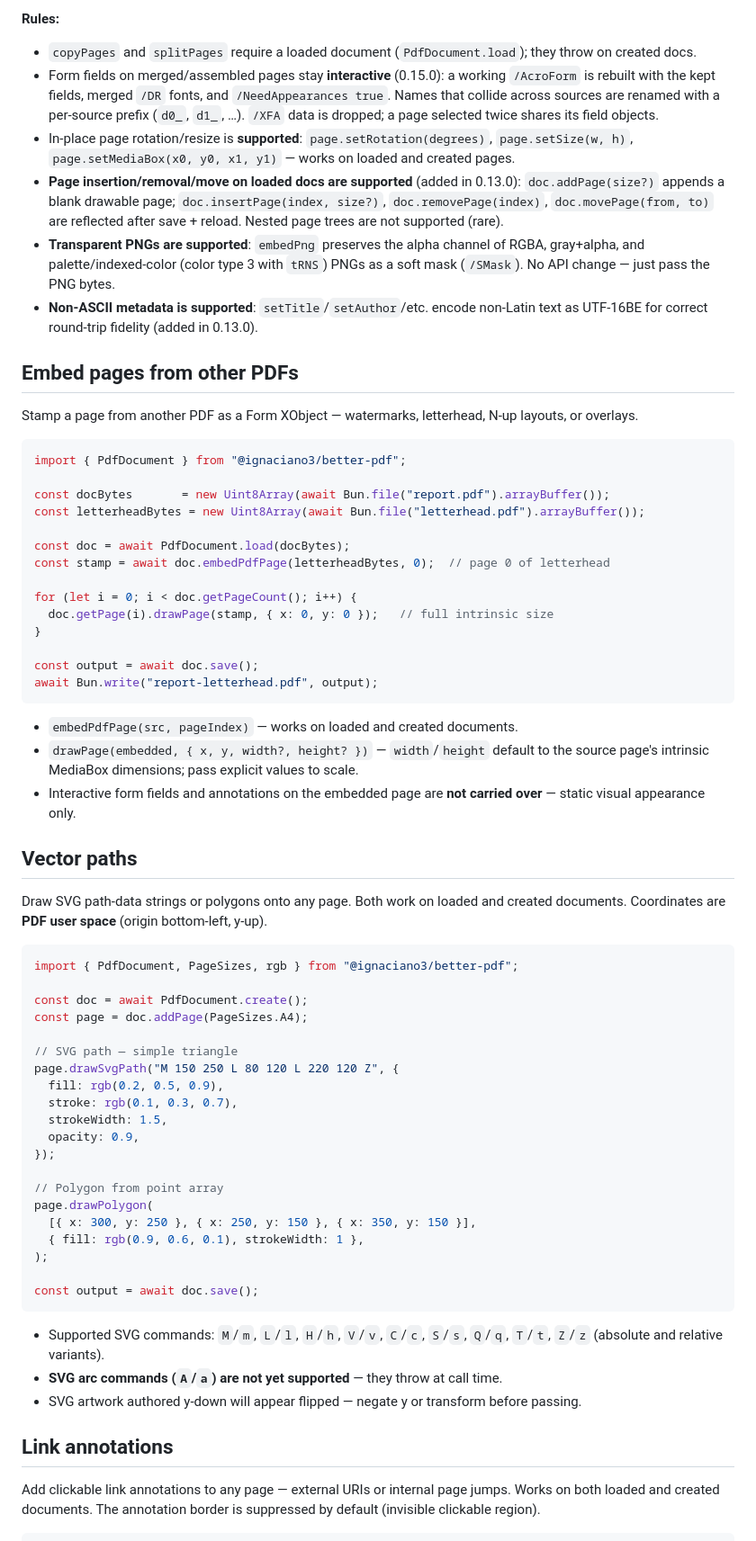
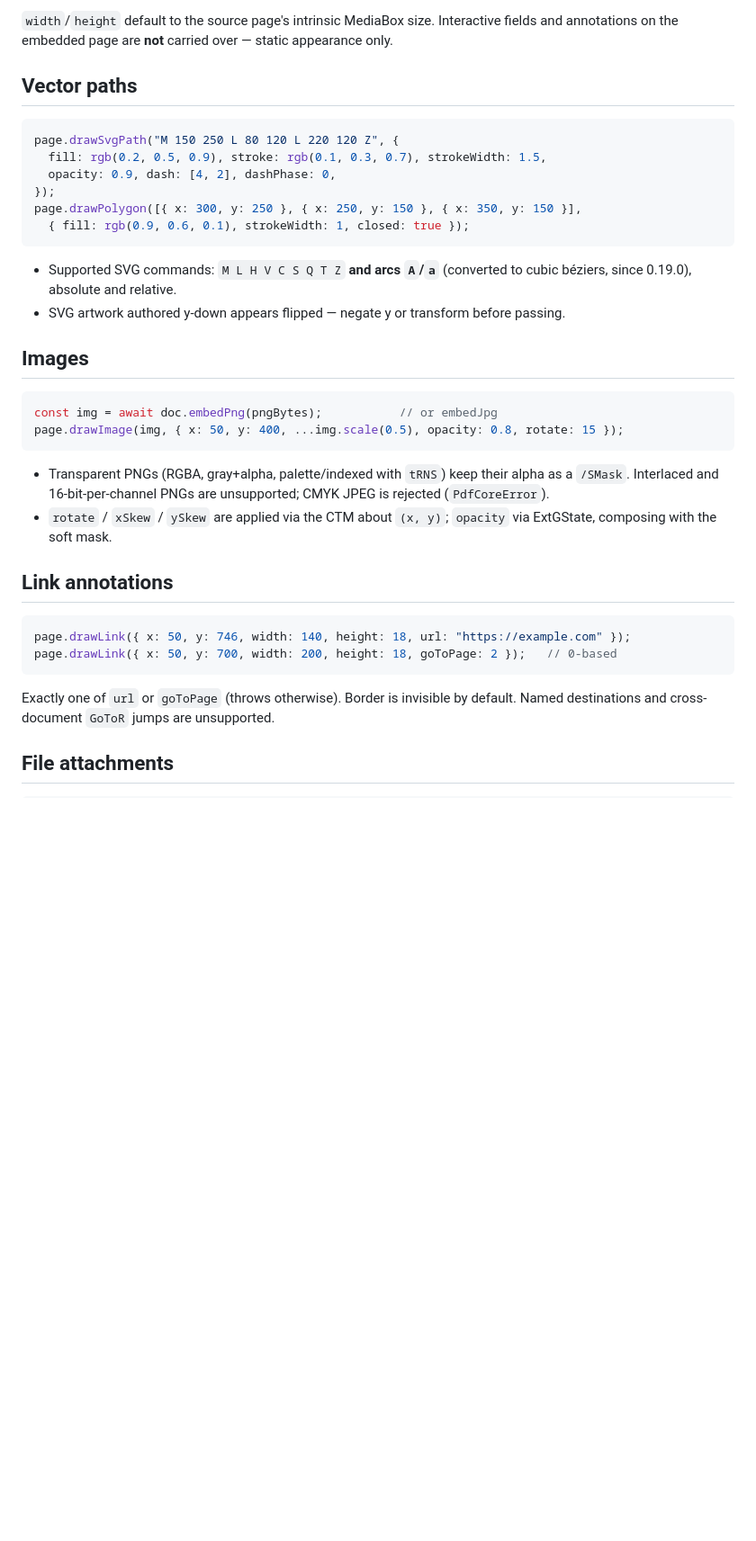
Before and after one commit to ignaciano3/better-pdf, a Markdown page: skills/better-pdf/SKILL.md, the part around one of its changes. Shown at 90% size. GitHub-like rendering; blank space fills up the shorter version.

````diff
--- a/skills/better-pdf/SKILL.md
+++ b/skills/better-pdf/SKILL.md
@@ -212,78 +300,40 @@ const result = await PdfDocument.assemble(
 ```
 
-**Rules:**
-- `copyPages` and `splitPages` require a loaded document (`PdfDocument.load`); they throw on created docs.
-- Form fields on merged/assembled pages stay **interactive** (0.15.0): a working `/AcroForm` is rebuilt with the kept fields, merged `/DR` fonts, and `/NeedAppearances true`. Names that collide across sources are renamed with a per-source prefix (`d0_`, `d1_`, …). `/XFA` data is dropped; a page selected twice shares its field objects.
-- In-place page rotation/resize is **supported**: `page.setRotation(degrees)`, `page.setSize(w, h)`, `page.setMediaBox(x0, y0, x1, y1)` — works on loaded and created pages.
-- **Page insertion/removal/move on loaded docs are supported** (added in 0.13.0): `doc.addPage(size?)` appends a blank drawable page; `doc.insertPage(index, size?)`, `doc.removePage(index)`, `doc.movePage(from, to)` are reflected after save + reload. Nested page trees are not supported (rare).
-- **Transparent PNGs are supported**: `embedPng` preserves the alpha channel of RGBA, gray+alpha, and palette/indexed-color (color type 3 with `tRNS`) PNGs as a soft mask (`/SMask`). No API change — just pass the PNG bytes.
-- **Non-ASCII metadata is supported**: `setTitle`/`setAuthor`/etc. encode non-Latin text as UTF-16BE for correct round-trip fidelity (added in 0.13.0).
-
-## Embed pages from other PDFs
-
-Stamp a page from another PDF as a Form XObject — watermarks, letterhead,
-N-up layouts, or overlays.
-
-```ts
-import { PdfDocument } from "@ignaciano3/better-pdf";
-
-const docBytes       = new Uint8Array(await Bun.file("report.pdf").arrayBuffer());
-const letterheadBytes = new Uint8Array(await Bun.file("letterhead.pdf").arrayBuffer());
-
-const doc = await PdfDocument.load(docBytes);
-const stamp = await doc.embedPdfPage(letterheadBytes, 0);  // page 0 of letterhead
-
-for (let i = 0; i < doc.getPageCount(); i++) {
-  doc.getPage(i).drawPage(stamp, { x: 0, y: 0 });   // full intrinsic size
-}
-
-const output = await doc.save();
-await Bun.write("report-letterhead.pdf", output);
-```
-
-- `embedPdfPage(src, pageIndex)` — works on loaded and created documents.
-- `drawPage(embedded, { x, y, width?, height? })` — `width`/`height` default to
-  the source page's intrinsic MediaBox dimensions; pass explicit values to scale.
-- Interactive form fields and annotations on the embedded page are **not carried
-  over** — static visual appearance only.
+`width`/`height` default to the source page's intrinsic MediaBox size. Interactive fields and annotations on the embedded page are **not** carried over — static appearance only.
 
 ## Vector paths
 
-Draw SVG path-data strings or polygons onto any page. Both work on loaded and
-created documents. Coordinates are **PDF user space** (origin bottom-left, y-up).
+```ts
+page.drawSvgPath("M 150 250 L 80 120 L 220 120 Z", {
+  fill: rgb(0.2, 0.5, 0.9), stroke: rgb(0.1, 0.3, 0.7), strokeWidth: 1.5,
+  opacity: 0.9, dash: [4, 2], dashPhase: 0,
+});
+page.drawPolygon([{ x: 300, y: 250 }, { x: 250, y: 150 }, { x: 350, y: 150 }],
+  { fill: rgb(0.9, 0.6, 0.1), strokeWidth: 1, closed: true });
+```
+
+- Supported SVG commands: `M L H V C S Q T Z` **and arcs `A`/`a`** (converted to cubic béziers, since 0.19.0), absolute and relative.
+- SVG artwork authored y-down appears flipped — negate y or transform before passing.
+
+## Images
 
 ```ts
-import { PdfDocument, PageSizes, rgb } from "@ignaciano3/better-pdf";
-
-const doc = await PdfDocument.create();
-const page = doc.addPage(PageSizes.A4);
-
-// SVG path — simple triangle
-page.drawSvgPath("M 150 250 L 80 120 L 220 120 Z", {
-  fill: rgb(0.2, 0.5, 0.9),
-  stroke: rgb(0.1, 0.3, 0.7),
-  strokeWidth: 1.5,
-  opacity: 0.9,
-});
-
-// Polygon from point array
-page.drawPolygon(
-  [{ x: 300, y: 250 }, { x: 250, y: 150 }, { x: 350, y: 150 }],
-  { fill: rgb(0.9, 0.6, 0.1), strokeWidth: 1 },
-);
-
-const output = await doc.save();
+const img = await doc.embedPng(pngBytes);           // or embedJpg
+page.drawImage(img, { x: 50, y: 400, ...img.scale(0.5), opacity: 0.8, rotate: 15 });
 ```
 
-- Supported SVG commands: `M`/`m`, `L`/`l`, `H`/`h`, `V`/`v`, `C`/`c`, `S`/`s`,
-  `Q`/`q`, `T`/`t`, `Z`/`z` (absolute and relative variants).
-- **SVG arc commands (`A`/`a`) are not yet supported** — they throw at call time.
-- SVG artwork authored y-down will appear flipped — negate y or transform before passing.
+- Transparent PNGs (RGBA, gray+alpha, palette/indexed with `tRNS`) keep their alpha as a `/SMask`. Interlaced and 16-bit-per-channel PNGs are unsupported; CMYK JPEG is rejected (`PdfCoreError`).
+- `rotate` / `xSkew` / `ySkew` are applied via the CTM about `(x, y)`; `opacity` via ExtGState, composing with the soft mask.
 
 ## Link annotations
 
-Add clickable link annotations to any page — external URIs or internal page
-jumps. Works on both loaded and created documents. The annotation border is
-suppressed by default (invisible clickable region).
+```ts
+page.drawLink({ x: 50, y: 746, width: 140, height: 18, url: "https://example.com" });
+page.drawLink({ x: 50, y: 700, width: 200, height: 18, goToPage: 2 });   // 0-based
+```
+
+Exactly one of `url` or `goToPage` (throws otherwise). Border is invisible by default. Named destinations and cross-document `GoToR` jumps are unsupported.
+
+## File attachments
 
 ```ts
````
Also changed, not shown: other parts of skills/better-pdf/SKILL.md (+220 -173 lines).
